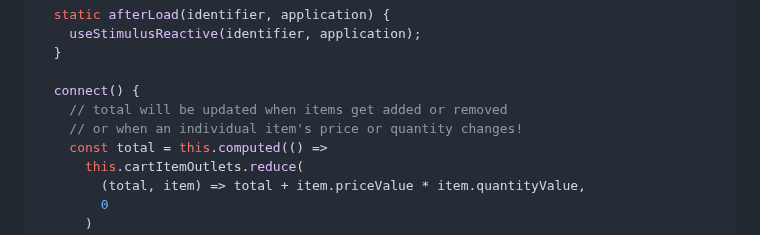
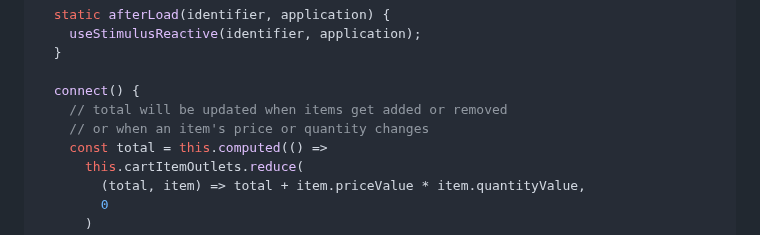
Before and after one commit to ajaishankar/stimulus-reactive, a Markdown page: README.md, the part around the change. Drawn GitHub-style.

Commit message:
docs: update readme

```diff
--- a/README.md
+++ b/README.md
@@ -55,7 +55,7 @@ class CartController extends Controller {
 
   connect() {
     // total will be updated when items get added or removed
-    // or when an individual item's price or quantity changes!
+    // or when an item's price or quantity changes
     const total = this.computed(() =>
       this.cartItemOutlets.reduce(
         (total, item) => total + item.priceValue * item.quantityValue,
```
